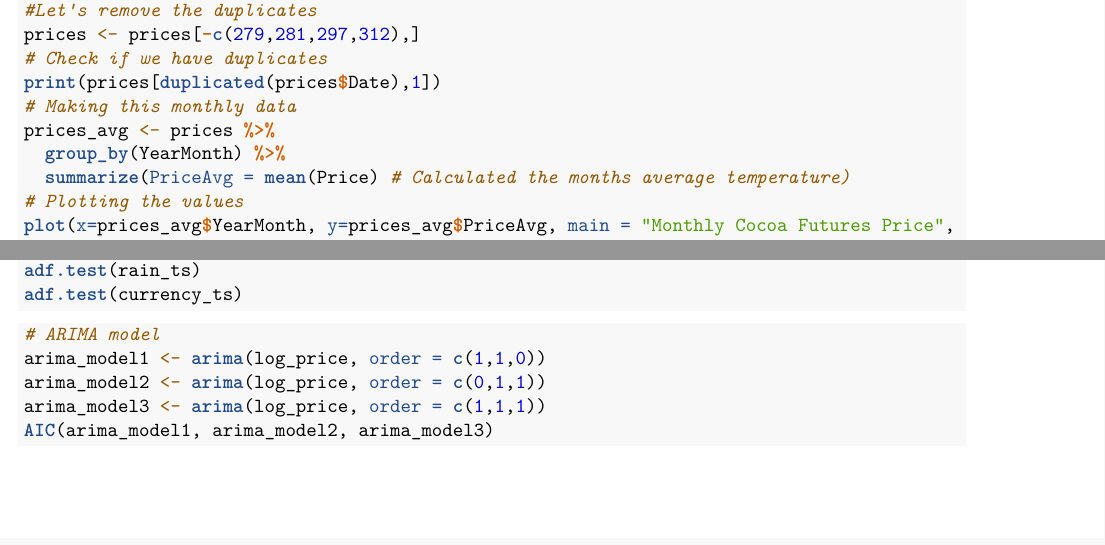
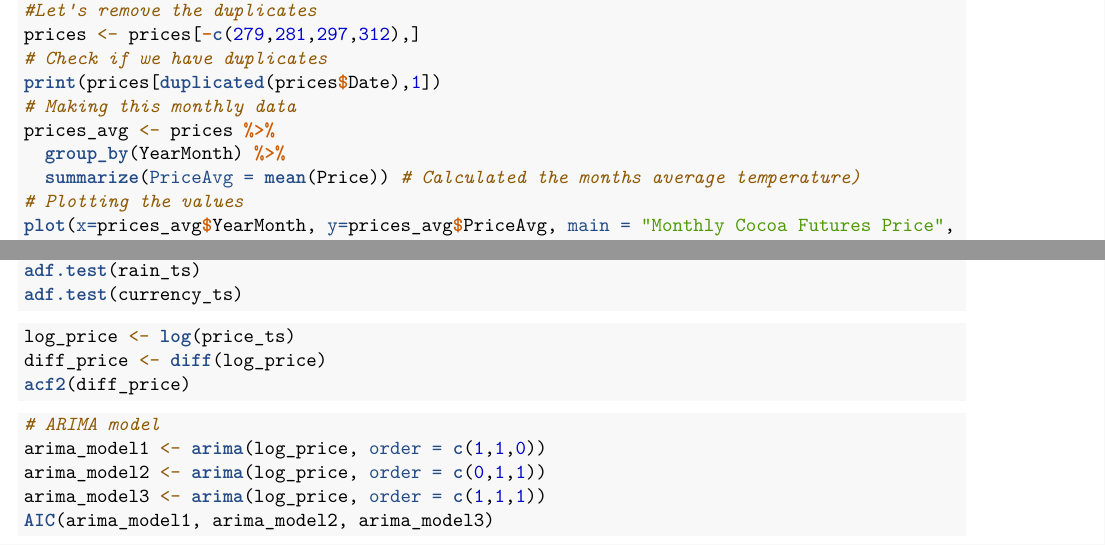
Before and after one commit to A-Shah-ctrl/CocoaPricePrediction, an R Markdown document (FinalReport.Rmd): two parts of pages 14 and 16 of 21, joined at a grey line, cut so that both start at the same text. Rendered offline with R 4.5, knitr and Pandoc, then LaTeX, with nearby package versions.

Commit message:
Fixed bracket in FinalReport.rmd

````diff
--- a/FinalReport.Rmd
+++ b/FinalReport.Rmd
@@ -426,6 +426,13 @@ adf.test(price_ts)
 adf.test(temp_ts)
 adf.test(rain_ts)
 adf.test(currency_ts)
+```
+
+```{r,eval=FALSE}
+log_price <- log(price_ts)
+diff_price <- diff(log_price)
+acf2(diff_price)
+
 ```
 
 ```{r, eval=FALSE}
````
Also changed, not shown: FinalReport.Rmd (6 more changed lines).
